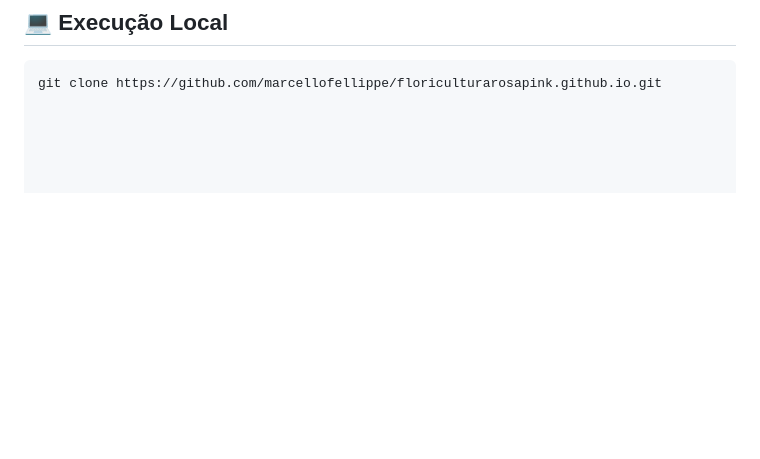
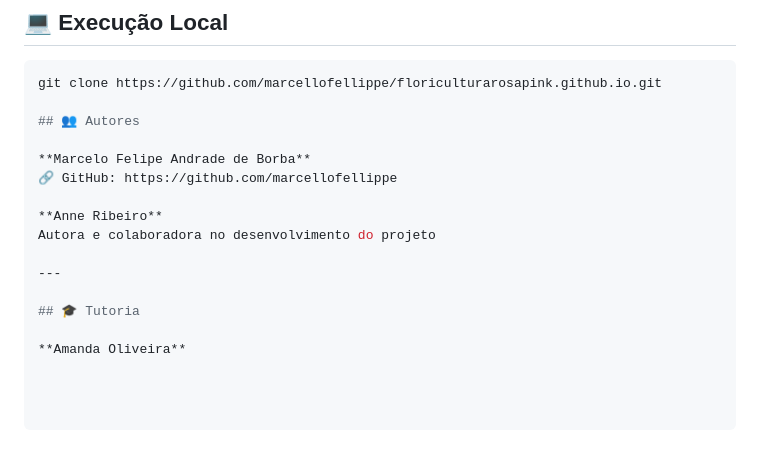
Before and after one commit to marcellofellippe/floriculturarosapink.github.io, a Markdown page: README.md, the part around the change. Rendered like a GitHub page; blank space fills up the shorter version.

Commit message:
Update README with authors and tutorial information
Added authors and tutorial section to README.

````diff
--- a/README.md
+++ b/README.md
@@ -118,3 +118,17 @@ https://marcellofellippe.github.io/floriculturarosapink.github.io
 
 ```bash
 git clone https://github.com/marcellofellippe/floriculturarosapink.github.io.git
+
+## 👥 Autores
+
+**Marcelo Felipe Andrade de Borba**
+🔗 GitHub: https://github.com/marcellofellippe
+
+**Anne Ribeiro**
+Autora e colaboradora no desenvolvimento do projeto
+
+---
+
+## 🎓 Tutoria
+
+**Amanda Oliveira**
````
